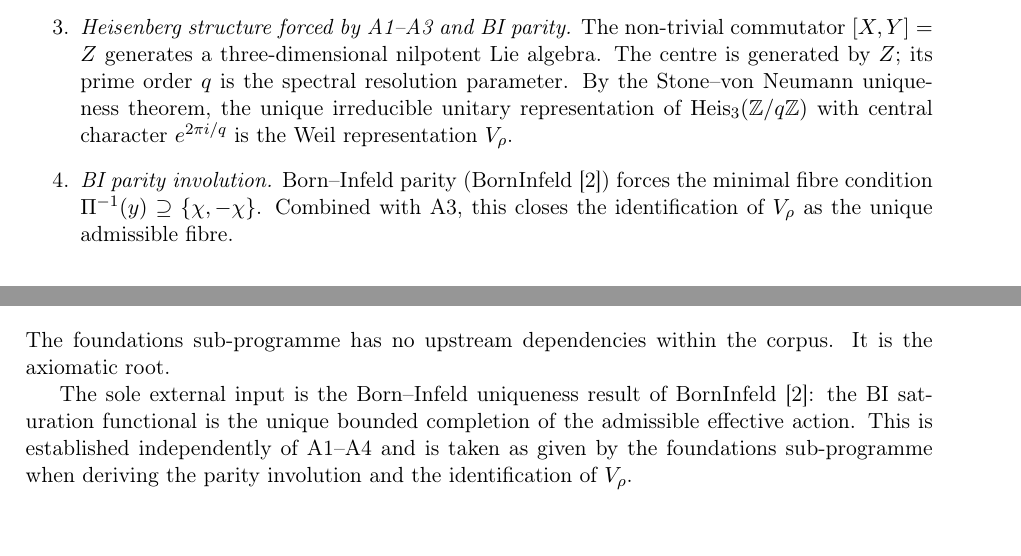
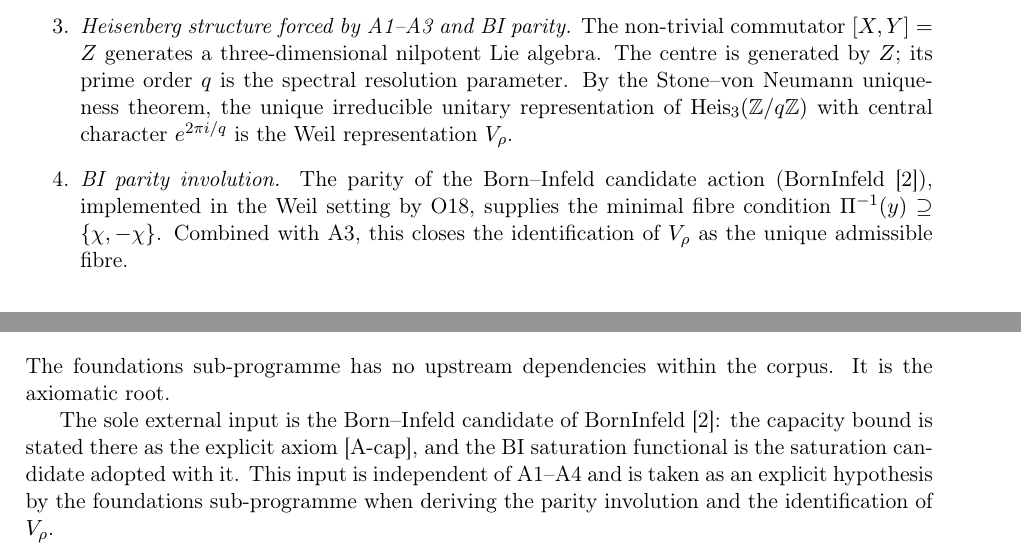
Before and after one commit to Cosmochrony/non-injective-foundations-note, a LaTeX paper (tex/NonInjectiveFoundationsNote.tex): two parts of pages 4 and 6 of 10, joined at a grey line, cut so that both start at the same text. Compiled offline with pdfLaTeX.

Commit message:
Rest the external input on the capacity axiom and the Born-Infeld candidate
The parity involution is supplied by the candidate action's parity as
implemented in O18; the former uniqueness attribution is replaced by the
explicit [A-cap] hypothesis. Bibliography title updated; stale version
field removed from zenodo.json.

```diff
--- a/tex/NonInjectiveFoundationsNote.tex
+++ b/tex/NonInjectiveFoundationsNote.tex
@@ -194,7 +194,8 @@
       is the Weil representation $\Vr$.
 
       \item \textit{BI parity involution.}
-      Born--Infeld parity (BornInfeld~\cite{Beau2026c}) forces the minimal fibre condition
+      The parity of the Born--Infeld candidate action (BornInfeld~\cite{Beau2026c}),
+      implemented in the Weil setting by O18, supplies the minimal fibre condition
       $\Pi^{-1}(y) \supseteq \{\chi, -\chi\}$.
       Combined with A3, this closes the identification of $\Vr$ as the unique admissible fibre.
     \end{enumerate}
@@ -353,10 +354,11 @@
     The foundations sub-programme has no upstream dependencies within the corpus.
     It is the axiomatic root.
 
-    The sole external input is the Born--Infeld uniqueness result of
-    BornInfeld~\cite{Beau2026c}: the BI saturation functional is the unique bounded
-    completion of the admissible effective action.
-    This is established independently of A1--A4 and is taken as given by the
+    The sole external input is the Born--Infeld candidate of
+    BornInfeld~\cite{Beau2026c}: the capacity bound is stated there as the explicit
+    axiom [A-cap], and the BI saturation functional is the saturation candidate
+    adopted with it.
+    This input is independent of A1--A4 and is taken as an explicit hypothesis by the
     foundations sub-programme when deriving the parity involution and the identification
     of $\Vr$.
 
```
Also changed, not shown: tex/cosmochrony-bibliography.bib (+1 -1 lines), 1 other file.
